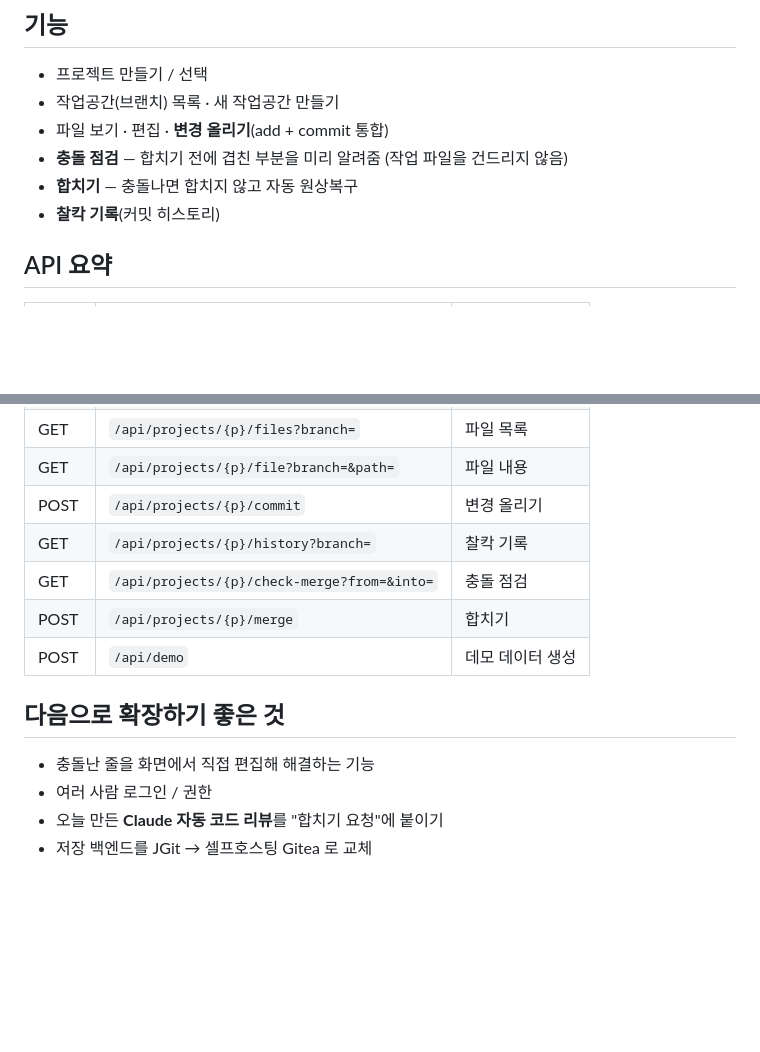
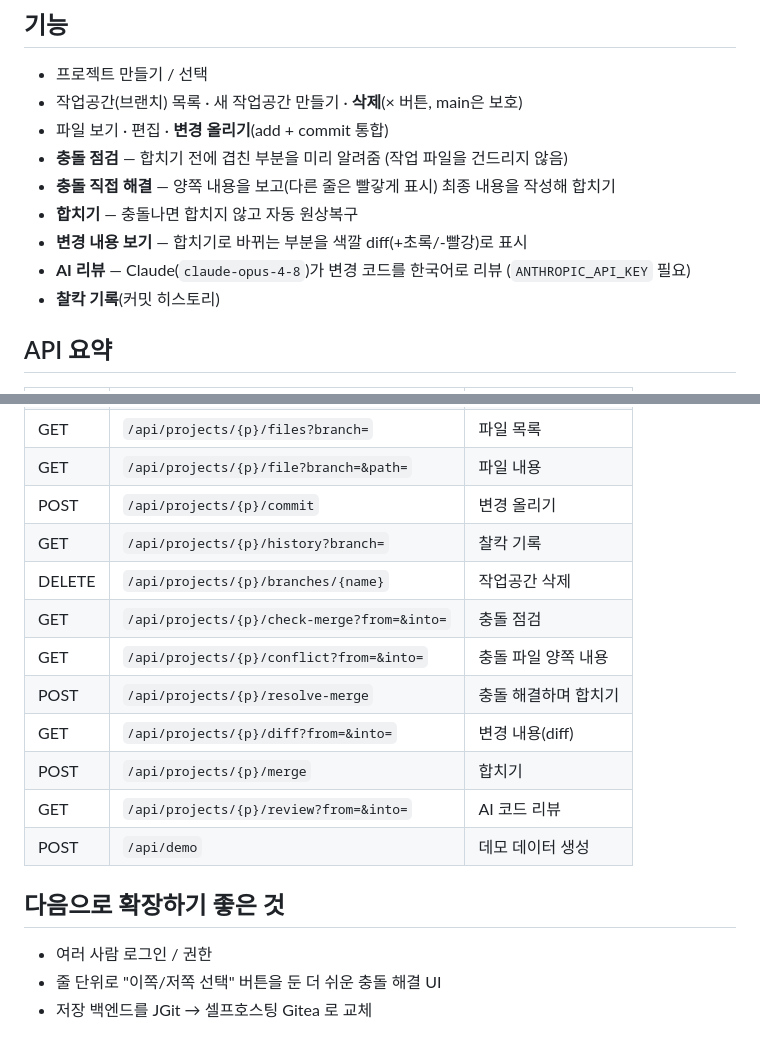
Before and after one commit to for-romanxe/easygit, a Markdown page: README.md, 2 parts joined by grey strips. GitHub-like rendering; blank space fills up the shorter version.

```diff
--- a/README.md
+++ b/README.md
@@ -56,10 +66,13 @@ http://localhost:8088
 ## 기능
 
 - 프로젝트 만들기 / 선택
-- 작업공간(브랜치) 목록 · 새 작업공간 만들기
+- 작업공간(브랜치) 목록 · 새 작업공간 만들기 · **삭제**(× 버튼, main은 보호)
 - 파일 보기 · 편집 · **변경 올리기**(add + commit 통합)
 - **충돌 점검** — 합치기 전에 겹친 부분을 미리 알려줌 (작업 파일을 건드리지 않음)
+- **충돌 직접 해결** — 양쪽 내용을 보고(다른 줄은 빨갛게 표시) 최종 내용을 작성해 합치기
 - **합치기** — 충돌나면 합치지 않고 자동 원상복구
+- **변경 내용 보기** — 합치기로 바뀌는 부분을 색깔 diff(+초록/-빨강)로 표시
+- **AI 리뷰** — Claude(`claude-opus-4-8`)가 변경 코드를 한국어로 리뷰 (`ANTHROPIC_API_KEY` 필요)
 - **찰칵 기록**(커밋 히스토리)
 
 ## API 요약
@@ -74,13 +87,17 @@ http://localhost:8088
 | GET | `/api/projects/{p}/file?branch=&path=` | 파일 내용 |
 | POST | `/api/projects/{p}/commit` | 변경 올리기 |
 | GET | `/api/projects/{p}/history?branch=` | 찰칵 기록 |
+| DELETE | `/api/projects/{p}/branches/{name}` | 작업공간 삭제 |
 | GET | `/api/projects/{p}/check-merge?from=&into=` | 충돌 점검 |
+| GET | `/api/projects/{p}/conflict?from=&into=` | 충돌 파일 양쪽 내용 |
+| POST | `/api/projects/{p}/resolve-merge` | 충돌 해결하며 합치기 |
+| GET | `/api/projects/{p}/diff?from=&into=` | 변경 내용(diff) |
 | POST | `/api/projects/{p}/merge` | 합치기 |
+| GET | `/api/projects/{p}/review?from=&into=` | AI 코드 리뷰 |
 | POST | `/api/demo` | 데모 데이터 생성 |
 
 ## 다음으로 확장하기 좋은 것
 
-- 충돌난 줄을 화면에서 직접 편집해 해결하는 기능
 - 여러 사람 로그인 / 권한
-- 오늘 만든 **Claude 자동 코드 리뷰**를 "합치기 요청"에 붙이기
+- 줄 단위로 "이쪽/저쪽 선택" 버튼을 둔 더 쉬운 충돌 해결 UI
 - 저장 백엔드를 JGit → 셀프호스팅 Gitea 로 교체
```
Also changed, not shown: other parts of README.md (+10 -0 lines), docs/conflict.png (added), docs/overview.png (added), 5 other files.
